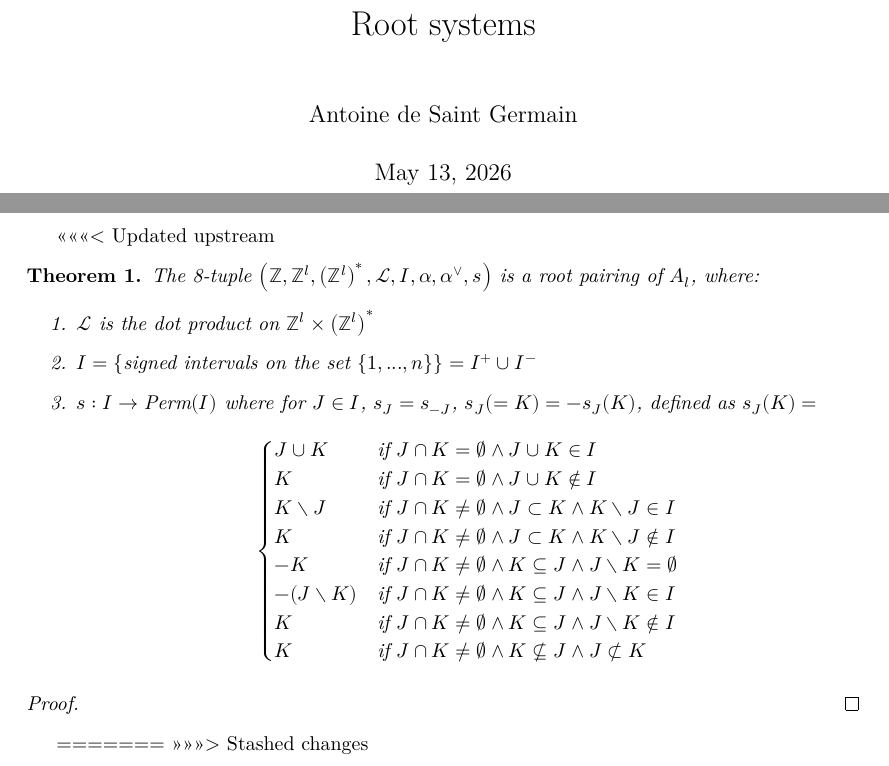
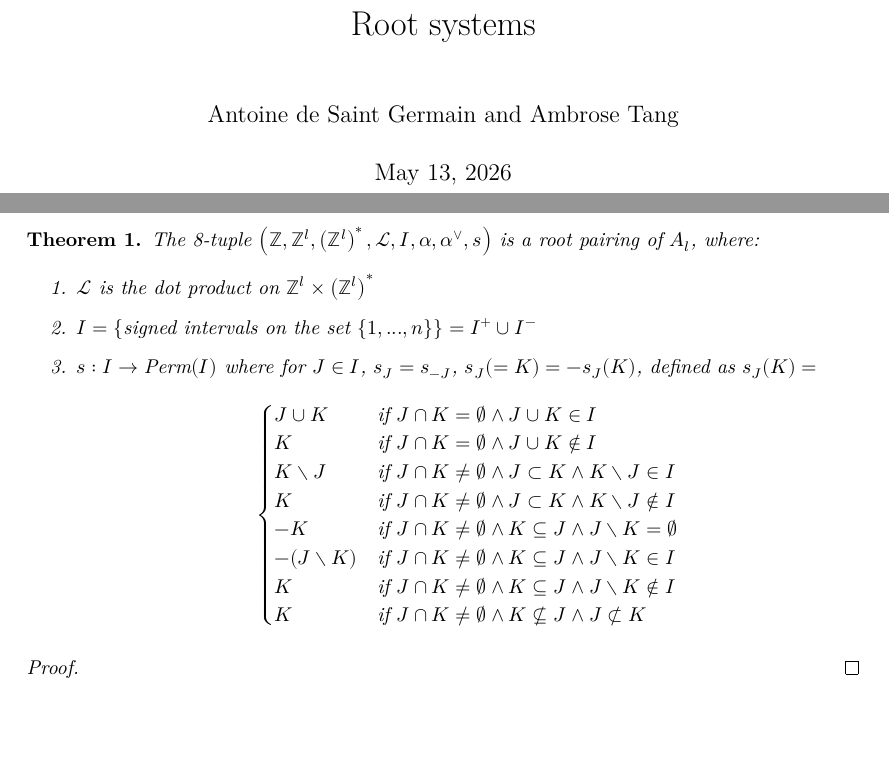
Before and after one commit to Antoine-dSG/root_system, a LaTeX document (blueprint/src/print.tex, which reads blueprint/src/content.tex): two parts of pages 1 and 2 of 2, joined at a grey line, cut so that both start at the same text, the shorter picture padded with empty space. Compiled offline with XeLaTeX.

Commit message:
updated authors

```diff
--- a/blueprint/src/content.tex
+++ b/blueprint/src/content.tex
@@ -5,8 +5,6 @@
 % If you want to split the blueprint content into several files then
 % the current file can be a simple sequence of \input. Otherwise It
 % can start with a \section or \chapter for instance.
-<<<<<<< Updated upstream
-
 \begin{theorem}
     The 8-tuple $\left(\mathbb{Z}, \mathbb{Z}^l, \left(\mathbb{Z}^l\right)^*, \mathcal{L}, I, \alpha, \alpha^{\vee}, s\right)$ is a root pairing of $A_l$, where:
     \begin{enumerate}
@@ -29,5 +27,3 @@
 \end{theorem}
 \begin{proof}
 \end{proof}
-=======
->>>>>>> Stashed changes
--- a/blueprint/src/print.tex
+++ b/blueprint/src/print.tex
@@ -25,7 +25,7 @@
 \input{macros/print}
 
 \title{Root systems}
-\author{Antoine de Saint Germain}
+\author{Antoine de Saint Germain and Ambrose Tang}
 
 \begin{document}
 \maketitle
```
